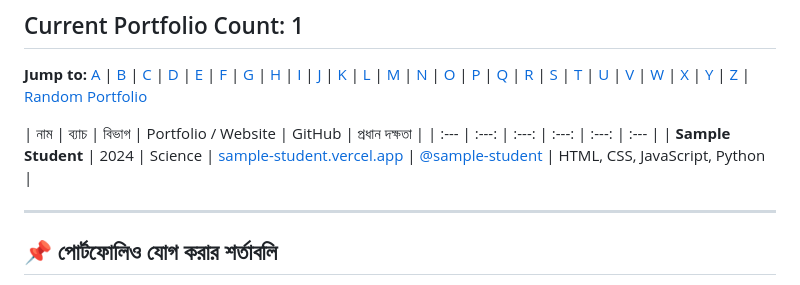
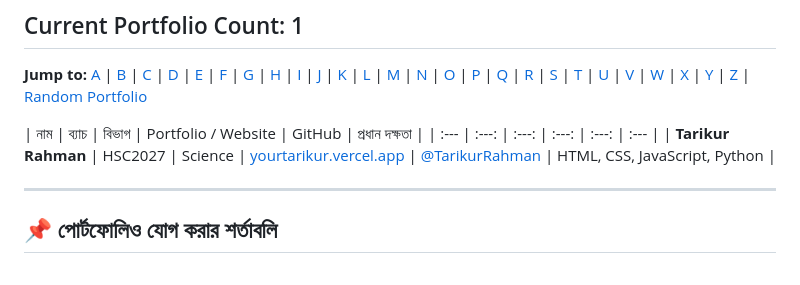
Before and after one commit to TeamDEMON71/ASCGC-Developers, a Markdown page: README.bn.md, the part around the change. GitHub-like rendering.

Commit message:
chore: update student directory

```diff
--- a/README.bn.md
+++ b/README.bn.md
@@ -18,7 +18,7 @@
 <a id="a"></a> <a id="b"></a> <a id="c"></a> <a id="d"></a> <a id="e"></a> <a id="f"></a> <a id="g"></a> <a id="h"></a> <a id="i"></a> <a id="j"></a> <a id="k"></a> <a id="l"></a> <a id="m"></a> <a id="n"></a> <a id="o"></a> <a id="p"></a> <a id="q"></a> <a id="r"></a> <a id="s"></a> <a id="t"></a> <a id="u"></a> <a id="v"></a> <a id="w"></a> <a id="x"></a> <a id="y"></a> <a id="z"></a>
 | নাম | ব্যাচ | বিভাগ | Portfolio / Website | GitHub | প্রধান দক্ষতা |
 | :--- | :---: | :---: | :---: | :---: | :--- |
-| **Sample Student** | 2024 | Science | [sample-student.vercel.app](https://sample-student.vercel.app) | [@sample-student](https://github.com/sample-student) | HTML, CSS, JavaScript, Python |
+| **Tarikur Rahman** | HSC2027 | Science | [yourtarikur.vercel.app](https://yourtarikur.vercel.app) | [@TarikurRahman](https://github.com/TarikurRahman) | HTML, CSS, JavaScript, Python |
 <!-- END_STUDENTS_LIST -->
 
 ---
```
Also changed, not shown: README.md (+1 -1 lines).
